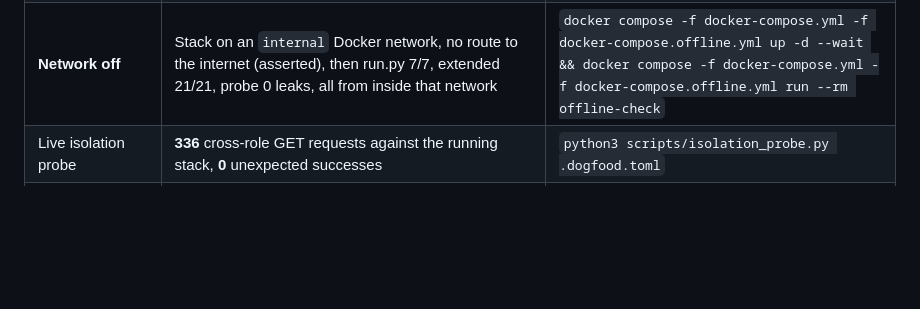
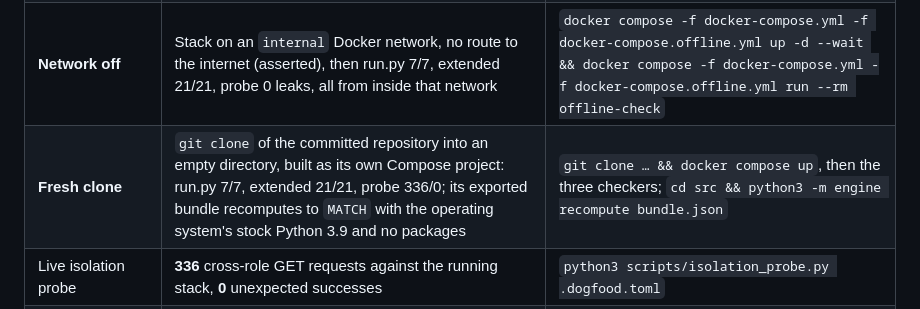
Before and after one commit to TusharTechs/quorum, a Markdown page: VERIFICATION.md, the part around the change. Drawn GitHub-style; blank space fills up the shorter version.

Commit message:
Verification: fresh-clone run and stdlib recompute on Python 3.9

```diff
--- a/VERIFICATION.md
+++ b/VERIFICATION.md
@@ -8,6 +8,7 @@ committed run; rerun them yourself.
 | Official DOGFOOD checker | **7/7 PASS**, `claimed T1 T2, verified T1 T2` | `python3 run.py .dogfood.toml` → [acceptance-report.txt](acceptance-report.txt) |
 | Extended T3/T4 checker (same style, stdlib only) | **21/21 PASS** (T2+ 3/3 · T3 10/10 · T4 8/8) | `python3 tools/acceptance_ext.py .dogfood.toml` → [acceptance-report-extended.txt](acceptance-report-extended.txt) |
 | **Network off** | Stack on an `internal` Docker network, no route to the internet (asserted), then run.py 7/7, extended 21/21, probe 0 leaks, all from inside that network | `docker compose -f docker-compose.yml -f docker-compose.offline.yml up -d --wait && docker compose -f docker-compose.yml -f docker-compose.offline.yml run --rm offline-check` |
+| **Fresh clone** | `git clone` of the committed repository into an empty directory, built as its own Compose project: run.py 7/7, extended 21/21, probe 336/0; its exported bundle recomputes to `MATCH` with the operating system's stock Python 3.9 and no packages | `git clone … && docker compose up`, then the three checkers; `cd src && python3 -m engine recompute bundle.json` |
 | Live isolation probe | **336** cross-role GET requests against the running stack, **0** unexpected successes | `python3 scripts/isolation_probe.py .dogfood.toml` |
 | Automated tests (real Postgres, triggers included) | **153 passed** | `make test` |
 | ↳ Authorization matrix | every one of the **94** API operations × 6 roles (anonymous, participant, judge A, judge B, organizer, admin) = 564 requests; the test fails if an operation is not classified | `tests/api/test_matrix.py` |
```
